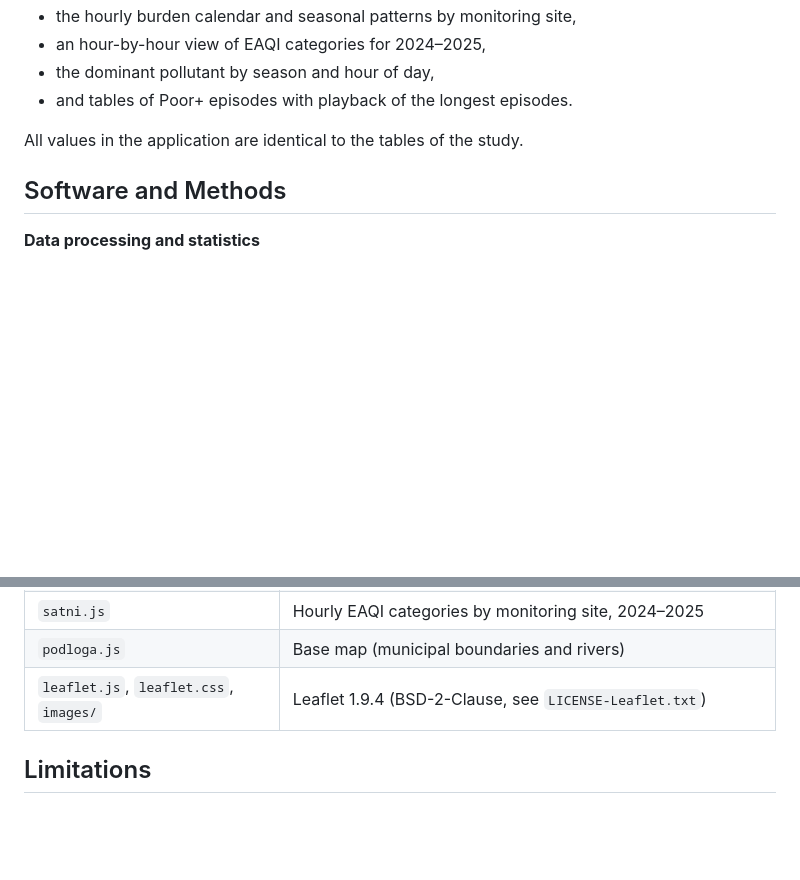
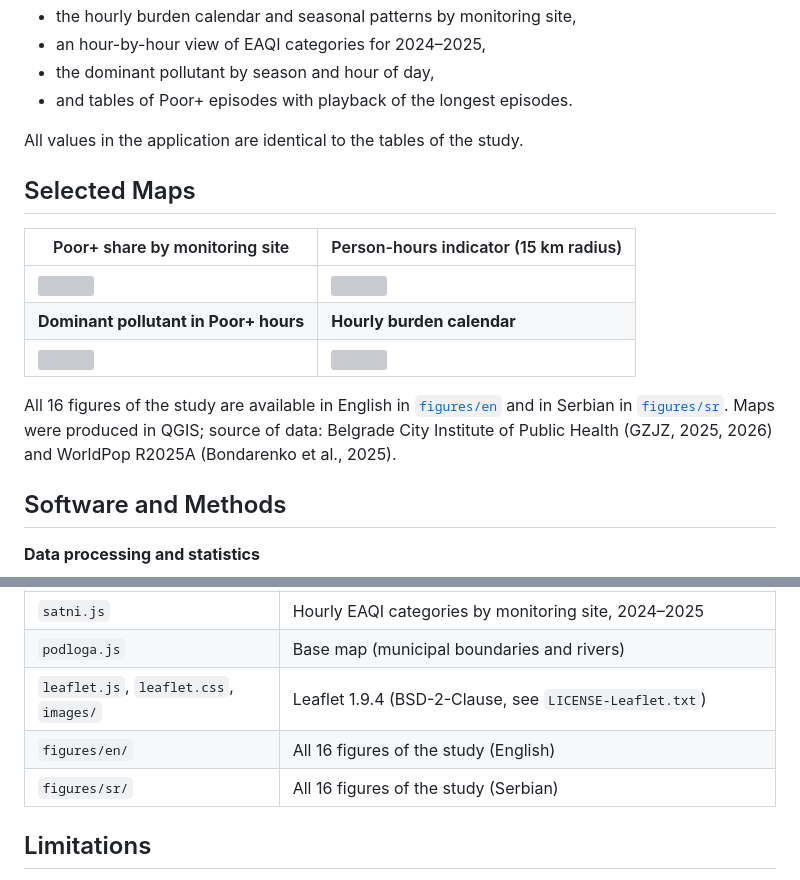
Before and after one commit to Jelena383/belgrade-hourly-air-quality, a Markdown page: README.md, 2 parts joined by grey strips. GitHub-like rendering; blank space fills up the shorter version; grey boxes are pictures that could not be loaded.

```diff
--- a/README.md
+++ b/README.md
@@ -89,6 +89,16 @@ The web application presents the results of the study through:
 
 All values in the application are identical to the tables of the study.
 
+## Selected Maps
+
+| Poor+ share by monitoring site | Person-hours indicator (15 km radius) |
+|---|---|
+| <img src="figures/en/Figure_04_poor_plus_share_map.png" width="400"> | <img src="figures/en/Figure_14_person_hours_map.png" width="400"> |
+| **Dominant pollutant in Poor+ hours** | **Hourly burden calendar** |
+| <img src="figures/en/Figure_10_dominant_pollutant_map.png" width="400"> | <img src="figures/en/Figure_06_hourly_burden_calendar.png" width="400"> |
+
+All 16 figures of the study are available in English in [`figures/en`](figures/en) and in Serbian in [`figures/sr`](figures/sr). Maps were produced in QGIS; source of data: Belgrade City Institute of Public Health (GZJZ, 2025, 2026) and WorldPop R2025A (Bondarenko et al., 2025).
+
 ## Software and Methods
 
 **Data processing and statistics**
@@ -122,6 +132,8 @@ All values in the application are identical to the tables of the study.
 | `satni.js` | Hourly EAQI categories by monitoring site, 2024–2025 |
 | `podloga.js` | Base map (municipal boundaries and rivers) |
 | `leaflet.js`, `leaflet.css`, `images/` | Leaflet 1.9.4 (BSD-2-Clause, see `LICENSE-Leaflet.txt`) |
+| `figures/en/` | All 16 figures of the study (English) |
+| `figures/sr/` | All 16 figures of the study (Serbian) |
 
 ## Limitations
 
```
